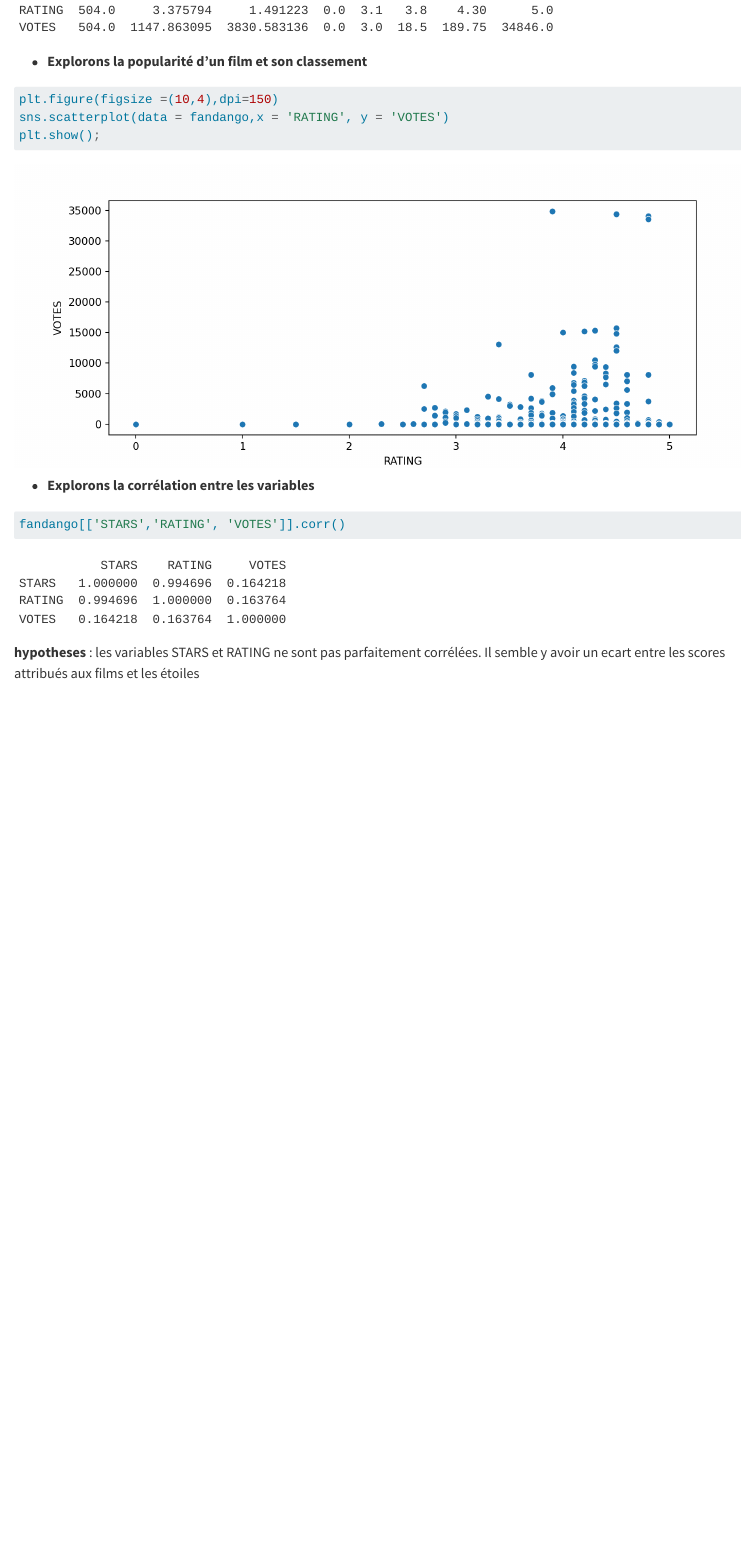
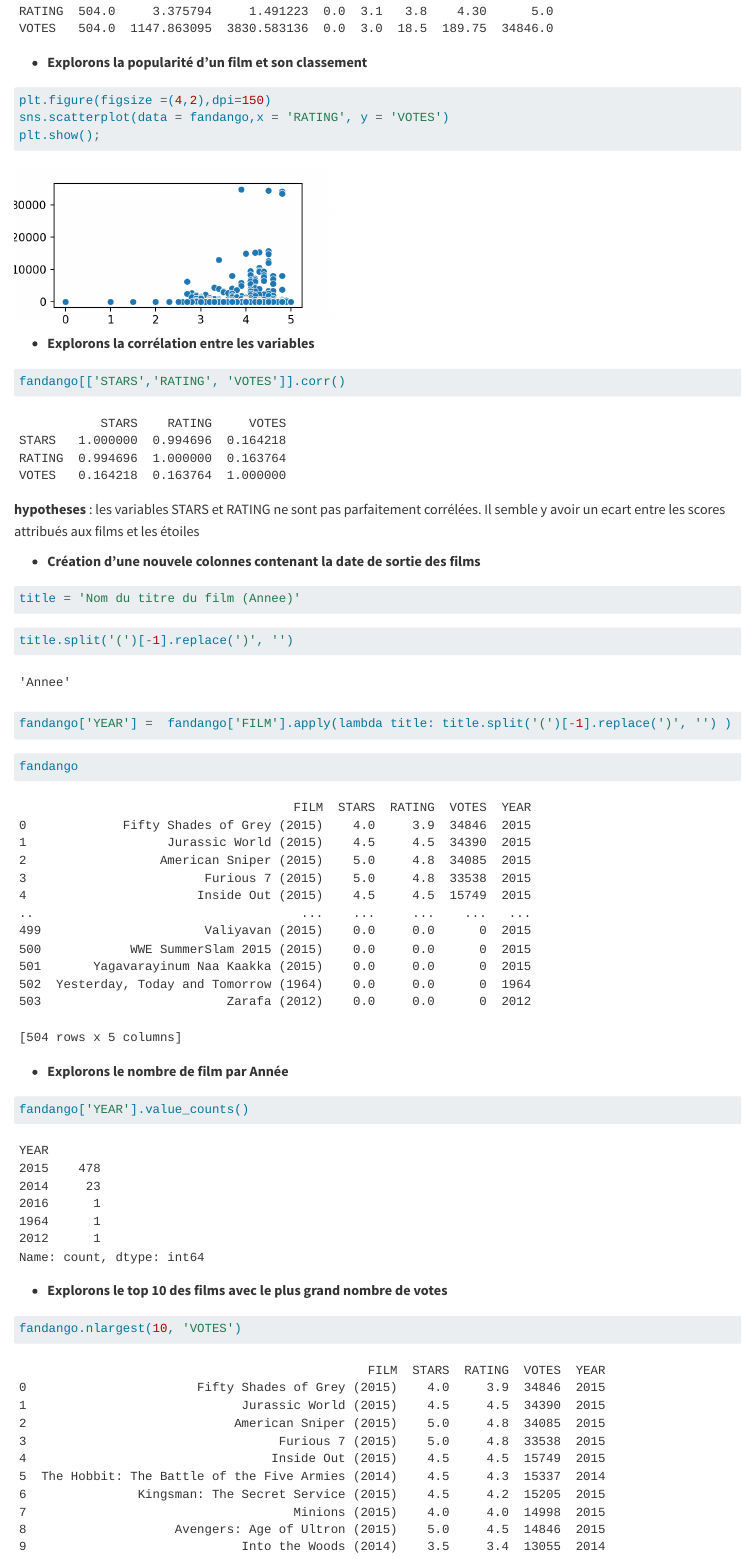
Before and after one commit to Kaba2025/projetkaba-wbs, a Quarto document (posts/analyse-with-python/index.qmd): the page in a window 1100 px wide, from 2180 px down before the commit and from 2160 px down after it, so that both start at the same text. Rendered offline with R 4.5, knitr and Pandoc in place of Quarto, with nearby package versions.

Commit message:
suive analyse v5

````diff
--- a/posts/analyse-with-python/index.qmd
+++ b/posts/analyse-with-python/index.qmd
@@ -75,7 +74,7 @@ fandango.describe().transpose()
 - **Explorons la popularité d'un film et son classement**
 
 ```{python}
-plt.figure(figsize =(10,4),dpi=150)
+plt.figure(figsize =(4,2),dpi=150)
 sns.scatterplot(data = fandango,x = 'RATING', y = 'VOTES')
 plt.show();
 ```
@@ -87,5 +86,40 @@ plt.show();
 fandango[['STARS','RATING', 'VOTES']].corr()
 ```
 
+
 **hypotheses** : les variables STARS et RATING ne sont pas parfaitement corrélées.
 Il semble y avoir un ecart entre les scores attribués aux films et les étoiles
+
+- **Création d'une nouvele colonnes contenant la date de sortie des films**
+
+```{python}
+title = 'Nom du titre du film (Annee)'
+```
+
+
+```{python}
+title.split('(')[-1].replace(')', '')
+```
+
+```{python}
+fandango['YEAR'] =  fandango['FILM'].apply(lambda title: title.split('(')[-1].replace(')', '') )
+```
+
+
+
+```{python}
+fandango
+```
+
+
+- **Explorons le nombre de film par Année**
+
+```{python}
+fandango['YEAR'].value_counts()
+```
+
+- **Explorons le top 10 des films avec le plus grand nombre de votes**
+
+```{python}
+fandango.nlargest(10, 'VOTES')
+```
````
Also changed, not shown: docs/search.json, posts/analyse-with-python/index.qmd (1 more changed lines), 5 other files.
